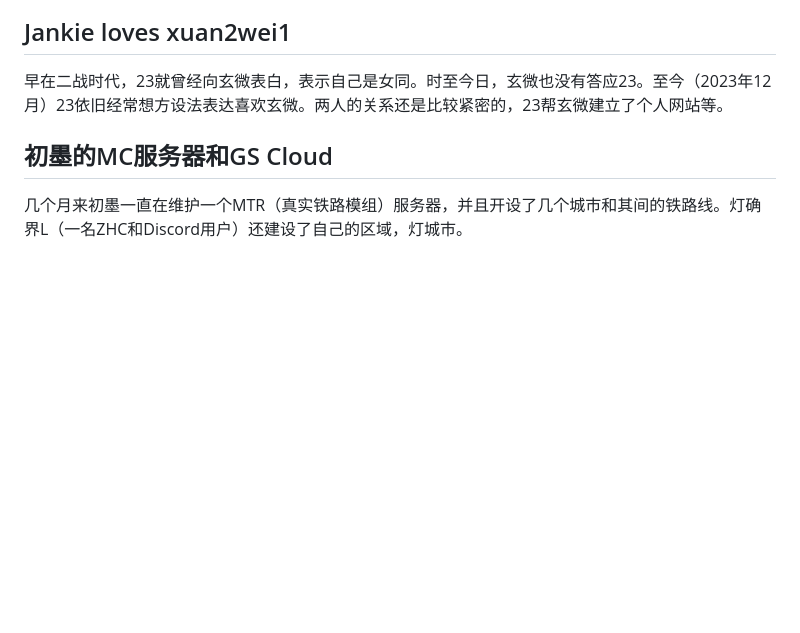
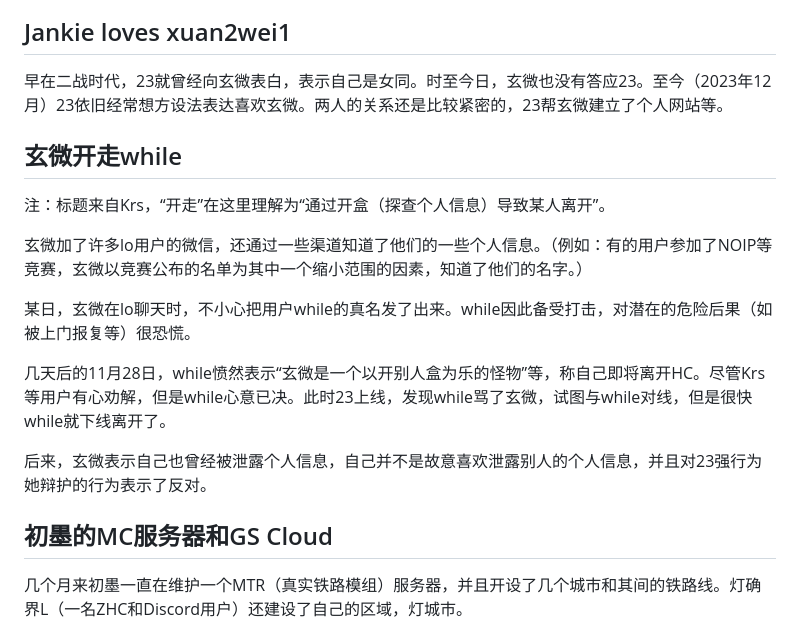
Before and after one commit to HCWiki/history, a Markdown page: 编年史/平安时代.md, the part around the change. GitHub-like rendering; blank space fills up the shorter version.

Commit message:
update 243.md"

```diff
--- a/编年史/平安时代.md
+++ b/编年史/平安时代.md
@@ -39,6 +39,18 @@ Myh1TA 4w4
 ## Jankie loves xuan2wei1
 
 早在二战时代，23就曾经向玄微表白，表示自己是女同。时至今日，玄微也没有答应23。至今（2023年12月）23依旧经常想方设法表达喜欢玄微。两人的关系还是比较紧密的，23帮玄微建立了个人网站等。
+
+## 玄微开走while
+
+注：标题来自Krs，“开走”在这里理解为“通过开盒（探查个人信息）导致某人离开”。
+
+玄微加了许多lo用户的微信，还通过一些渠道知道了他们的一些个人信息。（例如：有的用户参加了NOIP等竞赛，玄微以竞赛公布的名单为其中一个缩小范围的因素，知道了他们的名字。）
+
+某日，玄微在lo聊天时，不小心把用户while的真名发了出来。while因此备受打击，对潜在的危险后果（如被上门报复等）很恐慌。
+
+几天后的11月28日，while愤然表示“玄微是一个以开别人盒为乐的怪物”等，称自己即将离开HC。尽管Krs等用户有心劝解，但是while心意已决。此时23上线，发现while骂了玄微，试图与while对线，但是很快while就下线离开了。
+
+后来，玄微表示自己也曾经被泄露个人信息，自己并不是故意喜欢泄露别人的个人信息，并且对23强行为她辩护的行为表示了反对。
 
 ## 初墨的MC服务器和GS Cloud
 
```
